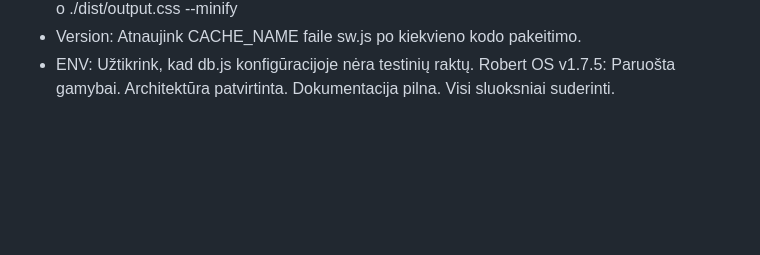
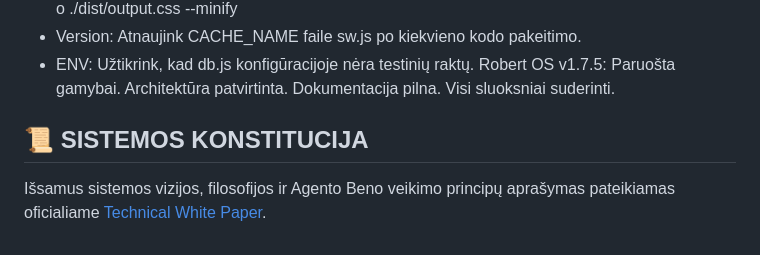
Before and after one commit to monkroe/Robert-OS, a Markdown page: README.md, the part around the change. Drawn GitHub-style; blank space fills up the shorter version.

```diff
--- a/README.md
+++ b/README.md
@@ -61,3 +61,6 @@ Saugumo taisyklės:
  * ENV: Užtikrink, kad db.js konfigūracijoje nėra testinių raktų.
 Robert OS v1.7.5: Paruošta gamybai.
 Architektūra patvirtinta. Dokumentacija pilna. Visi sluoksniai suderinti.
+
+## 📜 SISTEMOS KONSTITUCIJA
+Išsamus sistemos vizijos, filosofijos ir Agento Beno veikimo principų aprašymas pateikiamas oficialiame [Technical White Paper](./docs/WHITE_PAPER.md).
```
